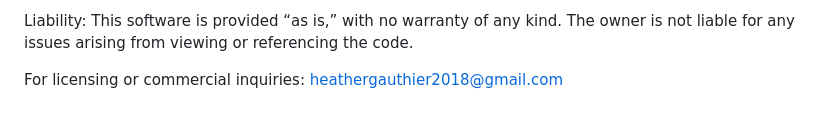
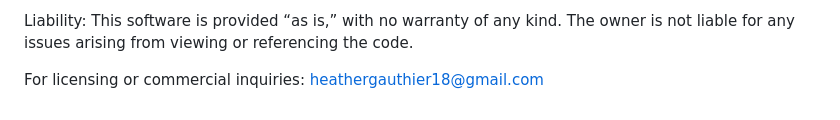
Before and after one commit to heathergauthier2018/cocktail-finder2.0, a Markdown page: README.md, the part around the change. Drawn GitHub-style.

```diff
--- a/README.md
+++ b/README.md
@@ -153,4 +153,4 @@ This software is provided “as is,” with no warranty of any kind. The owner i
 arising from viewing or referencing the code.
 
 For licensing or commercial inquiries:
-heathergauthier2018@gmail.com
+heathergauthier18@gmail.com
```
